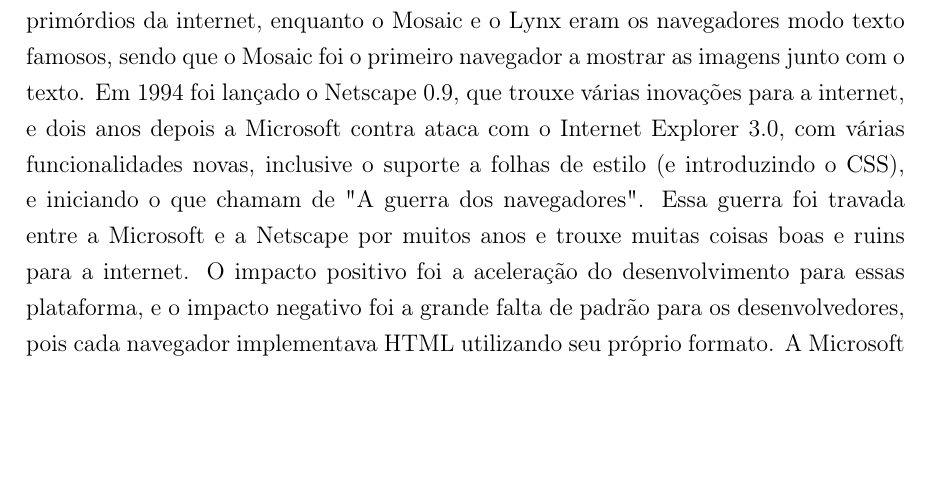
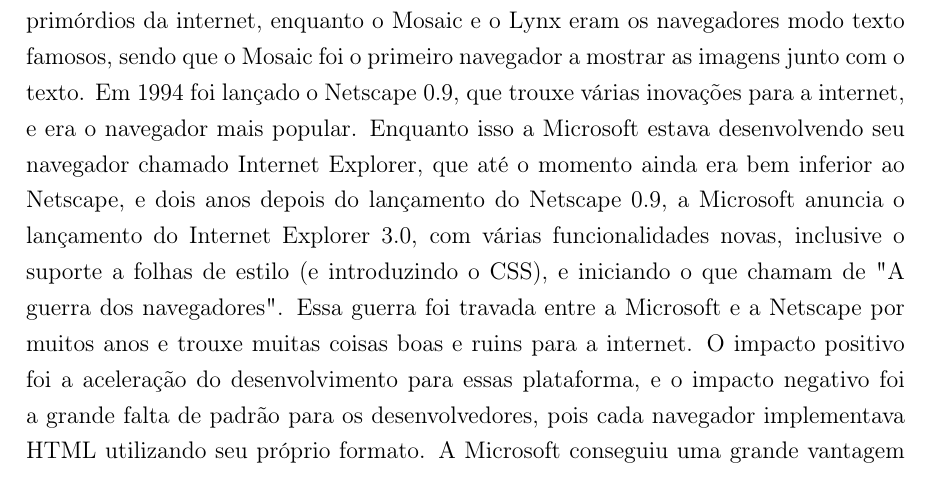
Before and after one commit to PotHix/tcc, a LaTeX thesis (tcc.tex, which reads cap-javascript_html5_e_a_evolucao_dos_navegadores.tex): part of page 16 of 39, cut so that both start at the same text, the shorter picture padded with empty space. Compiled offline with pdfLaTeX; a LaTeX package or settings file that is missing is left out.

Commit message:
Altarando a frase para mostrar que o Internet Explorer já existia antes da versão 3.0

```diff
--- a/cap-javascript_html5_e_a_evolucao_dos_navegadores.tex
+++ b/cap-javascript_html5_e_a_evolucao_dos_navegadores.tex
@@ -171,8 +171,11 @@
 navegadores modo texto famosos, sendo que o Mosaic foi o primeiro
 navegador a mostrar as imagens junto com o texto.
 Em 1994 foi lançado o Netscape 0.9, que
-trouxe várias inovações para a internet, e dois anos depois a
-Microsoft contra ataca com o Internet Explorer 3.0, com várias
+trouxe várias inovações para a internet, e era o navegador mais
+popular. Enquanto isso a Microsoft estava desenvolvendo seu navegador
+chamado Internet Explorer, que até o momento ainda era bem inferior ao
+Netscape, e dois anos depois do lançamento do
+Netscape 0.9, a Microsoft anuncia o lançamento do Internet Explorer 3.0, com várias
 funcionalidades novas, inclusive o suporte a folhas de estilo (e
 introduzindo o CSS), e iniciando o que chamam de "A guerra dos
 navegadores". Essa guerra foi travada entre a Microsoft e a Netscape
```
